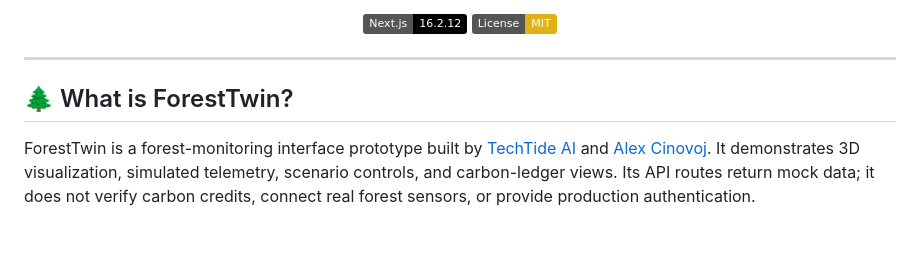
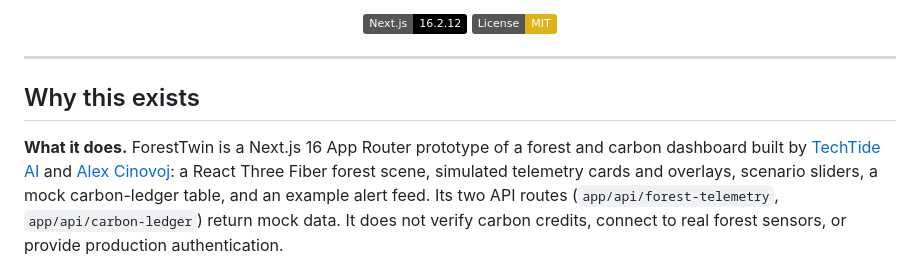
Before and after one commit to TechTideOhio/SustainableFW, a Markdown page: README.md, the part around one of its changes. GitHub-like rendering; badges without logos; blank space fills up the shorter version.

```diff
--- a/README.md
+++ b/README.md
@@ -25,7 +25,7 @@
 
 ---
 
-## 🌲 What is ForestTwin?
+## Why this exists
 
-ForestTwin is a forest-monitoring interface prototype built by [TechTide AI](https://techtideai.io) and [Alex Cinovoj](https://alexcinovoj.com). It demonstrates 3D visualization, simulated telemetry, scenario controls, and carbon-ledger views. Its API routes return mock data; it does not verify carbon credits, connect real forest sensors, or provide production authentication.
+**What it does.** ForestTwin is a Next.js 16 App Router prototype of a forest and carbon dashboard built by [TechTide AI](https://techtideai.io) and [Alex Cinovoj](https://alexcinovoj.com): a React Three Fiber forest scene, simulated telemetry cards and overlays, scenario sliders, a mock carbon-ledger table, and an example alert feed. Its two API routes (`app/api/forest-telemetry`, `app/api/carbon-ledger`) return mock data. It does not verify carbon credits, connect to real forest sensors, or provide production authentication.
 
```
Also changed, not shown: other parts of README.md (+24 -13 lines).
